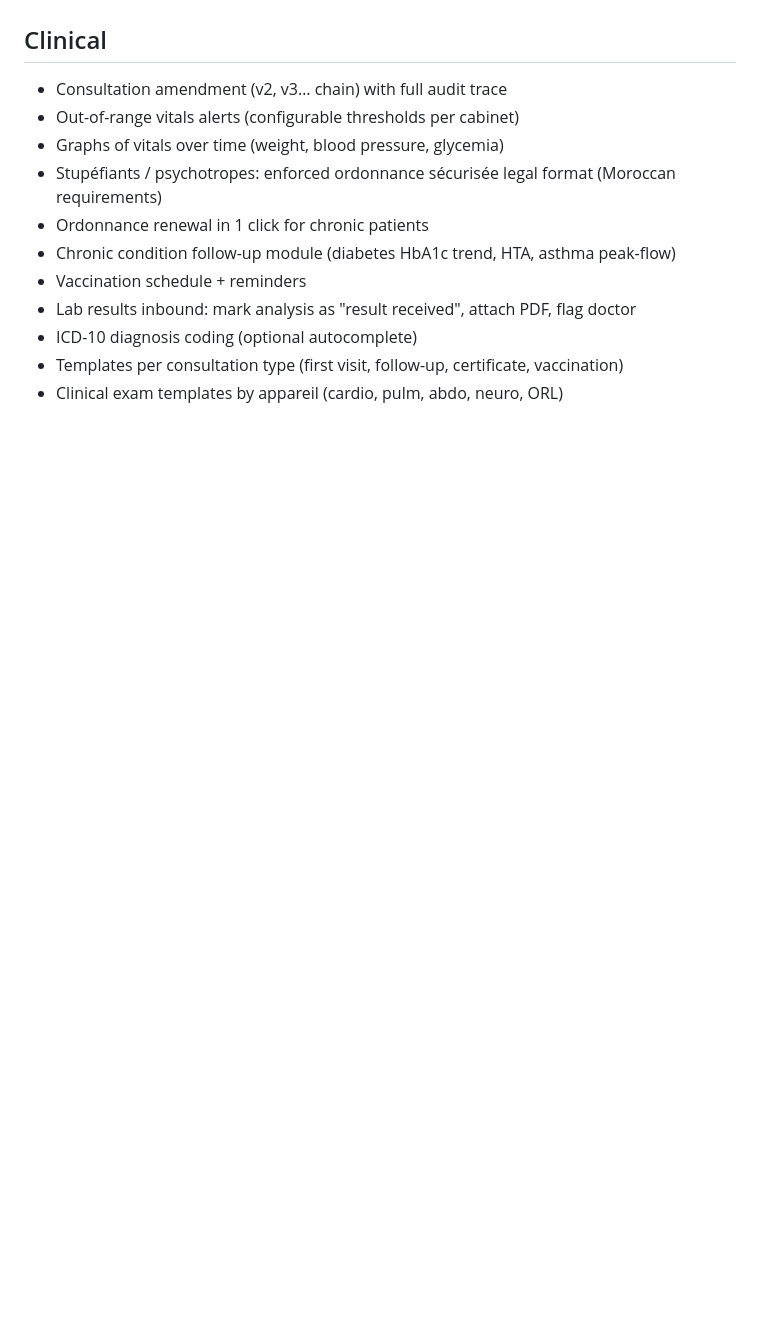
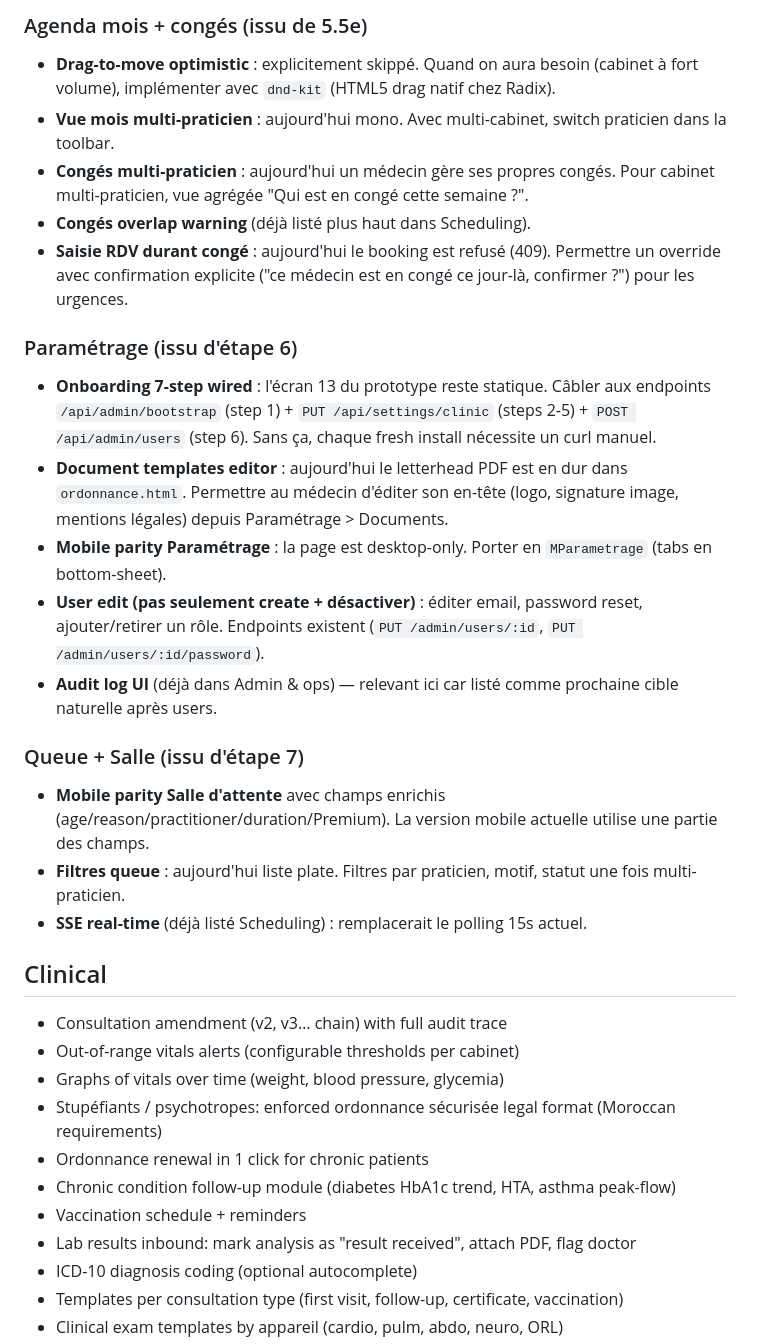
Before and after one commit to thesbex/careplusv2, a Markdown page: docs/BACKLOG.md, the part around one of its changes. Drawn GitHub-style; blank space fills up the shorter version.

```diff
--- a/docs/BACKLOG.md
+++ b/docs/BACKLOG.md
@@ -4,3 +35,23 @@ Anything explicitly out of the 7-day MVP goes here. Append-only list of ideas/fe
+### Agenda mois + congés (issu de 5.5e)
+- **Drag-to-move optimistic** : explicitement skippé. Quand on aura besoin (cabinet à fort volume), implémenter avec `dnd-kit` (HTML5 drag natif chez Radix).
+- **Vue mois multi-praticien** : aujourd'hui mono. Avec multi-cabinet, switch praticien dans la toolbar.
+- **Congés multi-praticien** : aujourd'hui un médecin gère ses propres congés. Pour cabinet multi-praticien, vue agrégée "Qui est en congé cette semaine ?".
+- **Congés overlap warning** (déjà listé plus haut dans Scheduling).
+- **Saisie RDV durant congé** : aujourd'hui le booking est refusé (409). Permettre un override avec confirmation explicite ("ce médecin est en congé ce jour-là, confirmer ?") pour les urgences.
+
+### Paramétrage (issu d'étape 6)
+- **Onboarding 7-step wired** : l'écran 13 du prototype reste statique. Câbler aux endpoints `/api/admin/bootstrap` (step 1) + `PUT /api/settings/clinic` (steps 2-5) + `POST /api/admin/users` (step 6). Sans ça, chaque fresh install nécessite un curl manuel.
+- **Document templates editor** : aujourd'hui le letterhead PDF est en dur dans `ordonnance.html`. Permettre au médecin d'éditer son en-tête (logo, signature image, mentions légales) depuis Paramétrage > Documents.
+- **Mobile parity Paramétrage** : la page est desktop-only. Porter en `MParametrage` (tabs en bottom-sheet).
+- **User edit (pas seulement create + désactiver)** : éditer email, password reset, ajouter/retirer un rôle. Endpoints existent (`PUT /admin/users/:id`, `PUT /admin/users/:id/password`).
+- **Audit log UI** (déjà dans Admin & ops) — relevant ici car listé comme prochaine cible naturelle après users.
+
+### Queue + Salle (issu d'étape 7)
+- **Mobile parity Salle d'attente** avec champs enrichis (age/reason/practitioner/duration/Premium). La version mobile actuelle utilise une partie des champs.
+- **Filtres queue** : aujourd'hui liste plate. Filtres par praticien, motif, statut une fois multi-praticien.
+- **SSE real-time** (déjà listé Scheduling) : remplacerait le polling 15s actuel.
+
+
 
 ## Clinical
 
```
Also changed, not shown: other parts of docs/BACKLOG.md (+32 -1 lines).
